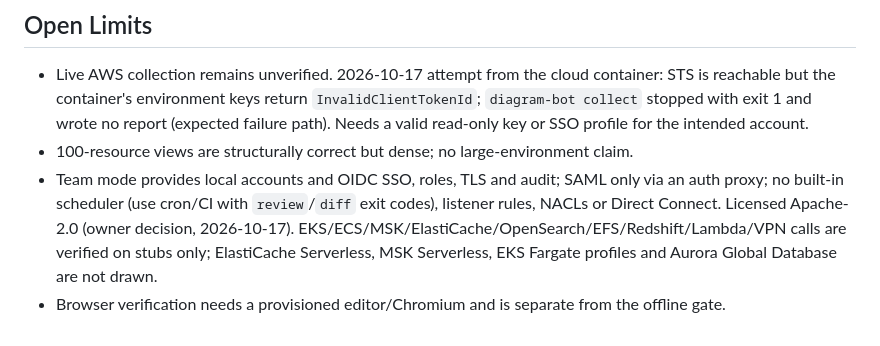
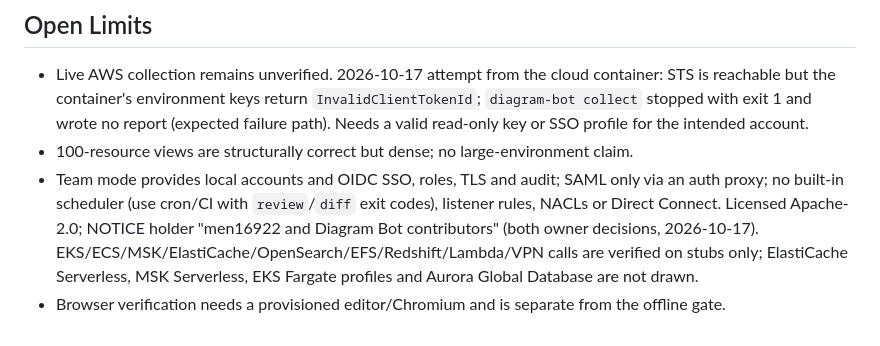
Before and after one commit to men16922/diagram-bot, a Markdown page: docs/STATUS.md, the part around the change. GitHub-like rendering.

Commit message:
docs: record owner decisions on license and NOTICE holder
Co-Authored-By: Claude Opus 5.5 <noreply@anthropic.com>
Claude-Session: https://claude.ai/code/session_01MPzo9M1kxQ7Ga3VuESjuPi

```diff
--- a/docs/STATUS.md
+++ b/docs/STATUS.md
@@ -72,7 +72,7 @@ Last Updated: 2026-10-17
   read-only key or SSO profile for the intended account.
 - 100-resource views are structurally correct but dense; no large-environment claim.
 - Team mode provides local accounts and OIDC SSO, roles, TLS and audit; SAML only via an auth proxy; no built-in scheduler (use cron/CI with `review`/`diff` exit codes),
-  listener rules, NACLs or Direct Connect. Licensed Apache-2.0 (owner decision, 2026-10-17).
+  listener rules, NACLs or Direct Connect. Licensed Apache-2.0; NOTICE holder "men16922 and Diagram Bot contributors" (both owner decisions, 2026-10-17).
   EKS/ECS/MSK/ElastiCache/OpenSearch/EFS/Redshift/Lambda/VPN calls are verified on stubs only;
   ElastiCache Serverless, MSK Serverless, EKS Fargate profiles and Aurora Global Database are not drawn.
 - Browser verification needs a provisioned editor/Chromium and is separate from the offline gate.
```
